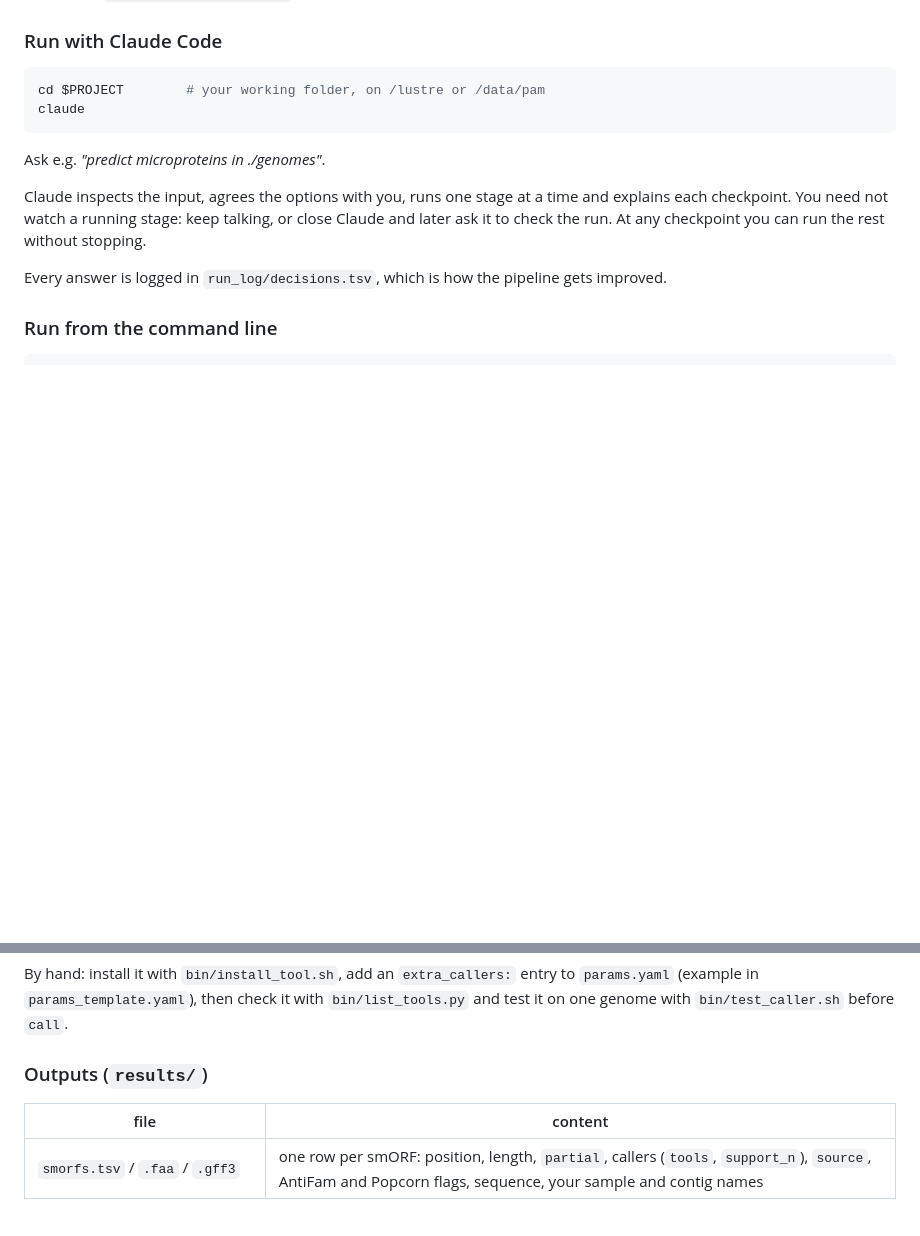
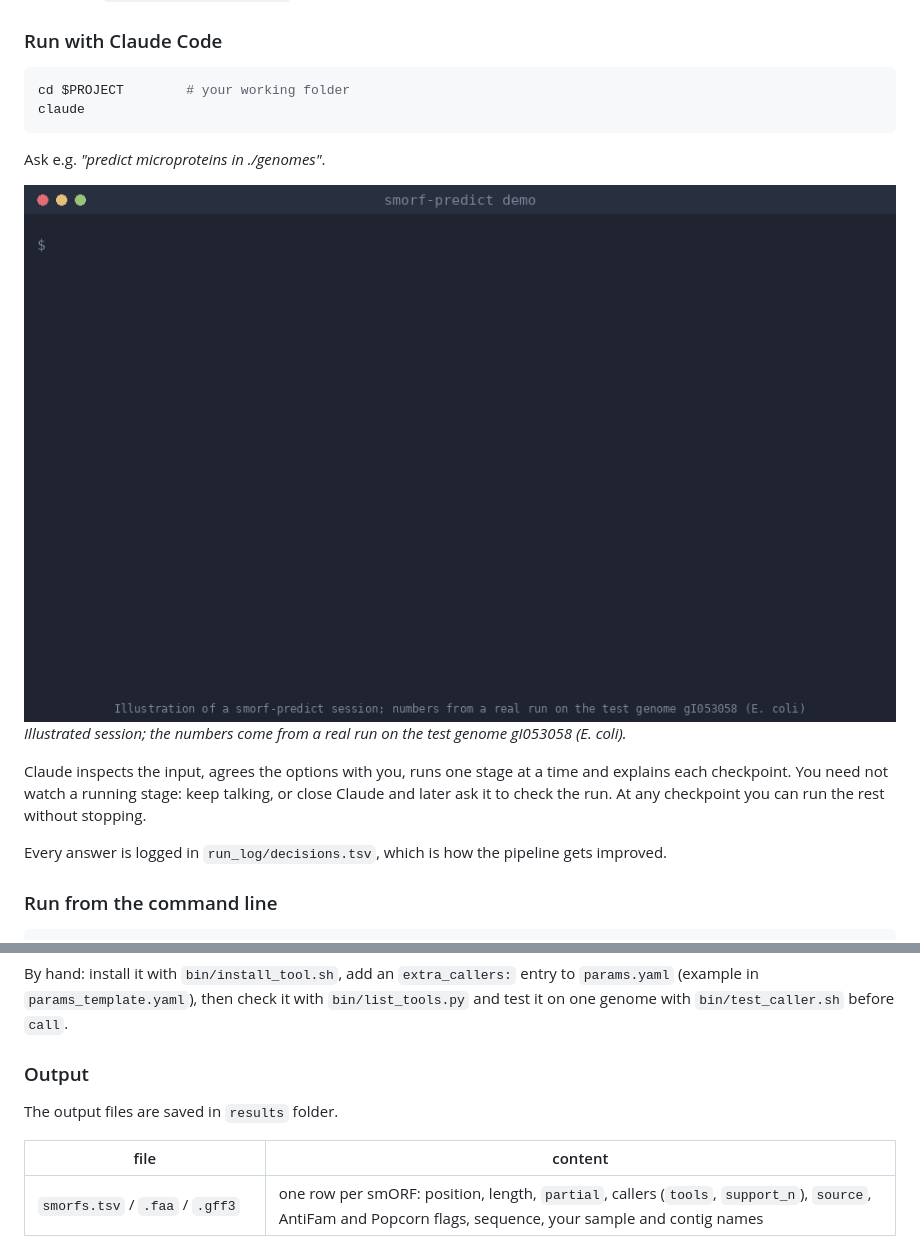
Before and after one commit to yazhinia/smorf_pipeline, a Markdown page: README.md, 2 parts joined by grey strips. Rendered like a GitHub page; pictures changed too: docs/demo.gif (added); blank space fills up the shorter version.

````diff
--- a/README.md
+++ b/README.md
@@ -35,10 +35,13 @@ skill work in any folder, and `git pull` updates it (without it: `claude --add-d
 
 ### Run with Claude Code
 ```bash
-cd $PROJECT        # your working folder, on /lustre or /data/pam
+cd $PROJECT        # your working folder
 claude
 ```
 Ask e.g. *"predict microproteins in ./genomes"*.
+
+![smorf-predict demo](docs/demo.gif)
+*Illustrated session; the numbers come from a real run on the test genome gI053058 (E. coli).*
 
 Claude inspects the input, agrees the options with you, runs one stage at a time and explains
 each checkpoint. You need not watch a running stage: keep talking, or close Claude and later ask
@@ -69,7 +72,9 @@ install it with `bin/install_tool.sh`, add an `extra_callers:` entry to `params.
 `params_template.yaml`), then check it with `bin/list_tools.py` and test it on one genome with
 `bin/test_caller.sh` before `call`.
 
-### Outputs (`results/`)
+### Output
+The output files are saved in `results` folder.
+
 | file | content |
 |---|---|
 | `smorfs.tsv` / `.faa` / `.gff3` | one row per smORF: position, length, `partial`, callers (`tools`, `support_n`), `source`, AntiFam and Popcorn flags, sequence, your sample and contig names |
````
